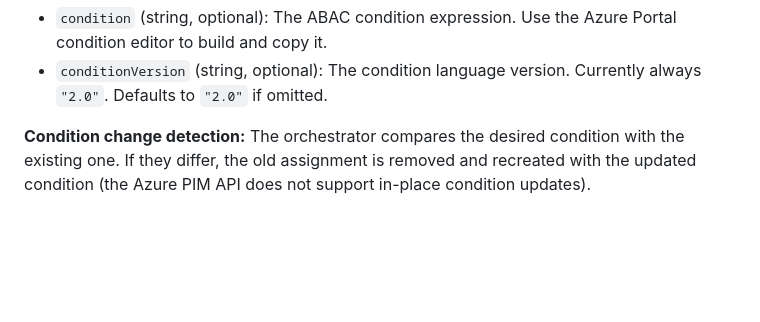
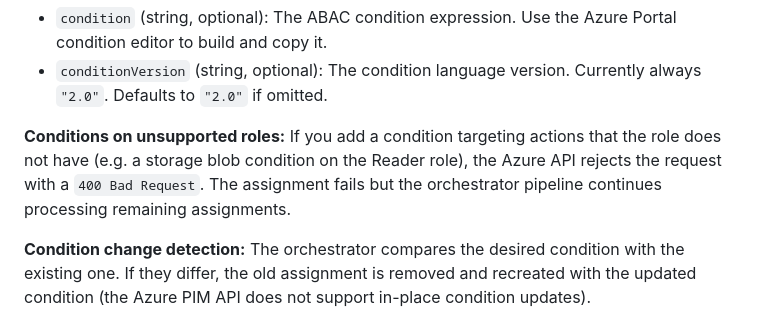
Before and after one commit to kayasax/EasyPIM, a Markdown page: EasyPIM/Documentation/Step-by-step-Guide.md, the part around the change. Rendered like a GitHub page; blank space fills up the shorter version.

Commit message:
Reality check: Documented why Azure throws a fit over mismatched ABAC conditions
Added a warning that the Azure API returns a `400 Bad Request` if you try to apply conditions to roles that don't support those specific actions (like putting storage blob conditions on a Reader role). The orchestrator will keep moving, but your assignment definitely won't.

```diff
--- a/EasyPIM/Documentation/Step-by-step-Guide.md
+++ b/EasyPIM/Documentation/Step-by-step-Guide.md
@@ -1023,6 +1023,8 @@ This example uses the [delegated role assignment management](https://learn.micro
 
 - `condition` (string, optional): The ABAC condition expression. Use the Azure Portal condition editor to build and copy it.
 - `conditionVersion` (string, optional): The condition language version. Currently always `"2.0"`. Defaults to `"2.0"` if omitted.
+
+**Conditions on unsupported roles:** If you add a condition targeting actions that the role does not have (e.g. a storage blob condition on the Reader role), the Azure API rejects the request with a `400 Bad Request`. The assignment fails but the orchestrator pipeline continues processing remaining assignments.
 
 **Condition change detection:** The orchestrator compares the desired condition with the existing one. If they differ, the old assignment is removed and recreated with the updated condition (the Azure PIM API does not support in-place condition updates).
 
```
